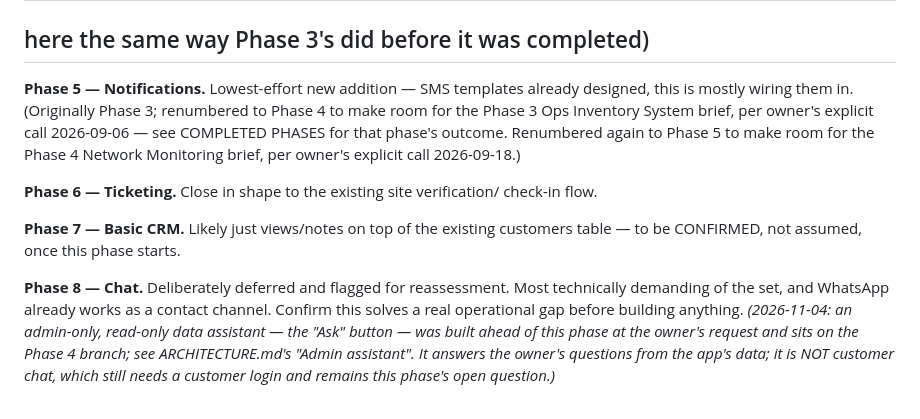
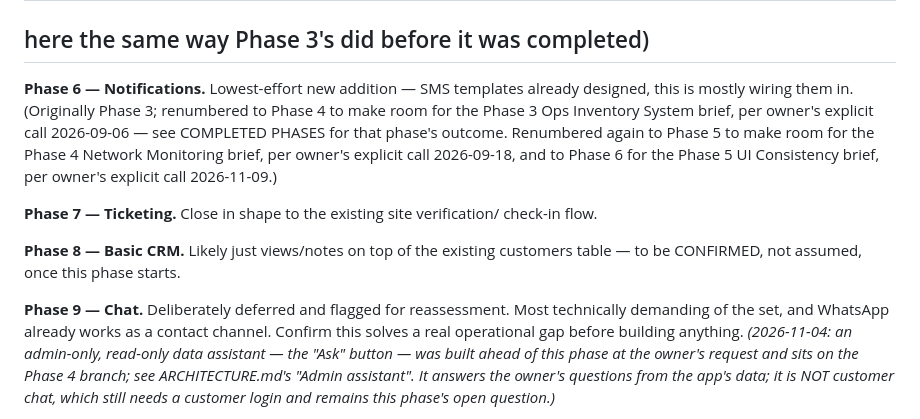
Before and after one commit to Deeh-02/jasiri-net-ops, a Markdown page: phase.md, the part around one of its changes. Drawn GitHub-style.

```diff
--- a/phase.md
+++ b/phase.md
@@ -799,20 +857,22 @@ Extending DELEGATION.md's rule that an agent shows each command before running i
 ## convention until it becomes active, at which point its full brief goes
 ## here the same way Phase 3's did before it was completed)
 
-**Phase 5 — Notifications.** Lowest-effort new addition — SMS templates
+**Phase 6 — Notifications.** Lowest-effort new addition — SMS templates
 already designed, this is mostly wiring them in. (Originally Phase 3;
 renumbered to Phase 4 to make room for the Phase 3 Ops Inventory System
 brief, per owner's explicit call 2026-09-06 — see COMPLETED PHASES for
 that phase's outcome. Renumbered again to Phase 5 to make room for the
-Phase 4 Network Monitoring brief, per owner's explicit call 2026-09-18.)
+Phase 4 Network Monitoring brief, per owner's explicit call 2026-09-18,
+and to Phase 6 for the Phase 5 UI Consistency brief, per owner's explicit
+call 2026-11-09.)
 
-**Phase 6 — Ticketing.** Close in shape to the existing site verification/
+**Phase 7 — Ticketing.** Close in shape to the existing site verification/
 check-in flow.
 
-**Phase 7 — Basic CRM.** Likely just views/notes on top of the existing
+**Phase 8 — Basic CRM.** Likely just views/notes on top of the existing
 customers table — to be CONFIRMED, not assumed, once this phase starts.
 
-**Phase 8 — Chat.** Deliberately deferred and flagged for reassessment.
+**Phase 9 — Chat.** Deliberately deferred and flagged for reassessment.
 Most technically demanding of the set, and WhatsApp already works as a
 contact channel. Confirm this solves a real operational gap before
 building anything. *(2026-11-04: an admin-only, read-only data assistant
```
Also changed, not shown: other parts of phase.md (+59 -1 lines).
